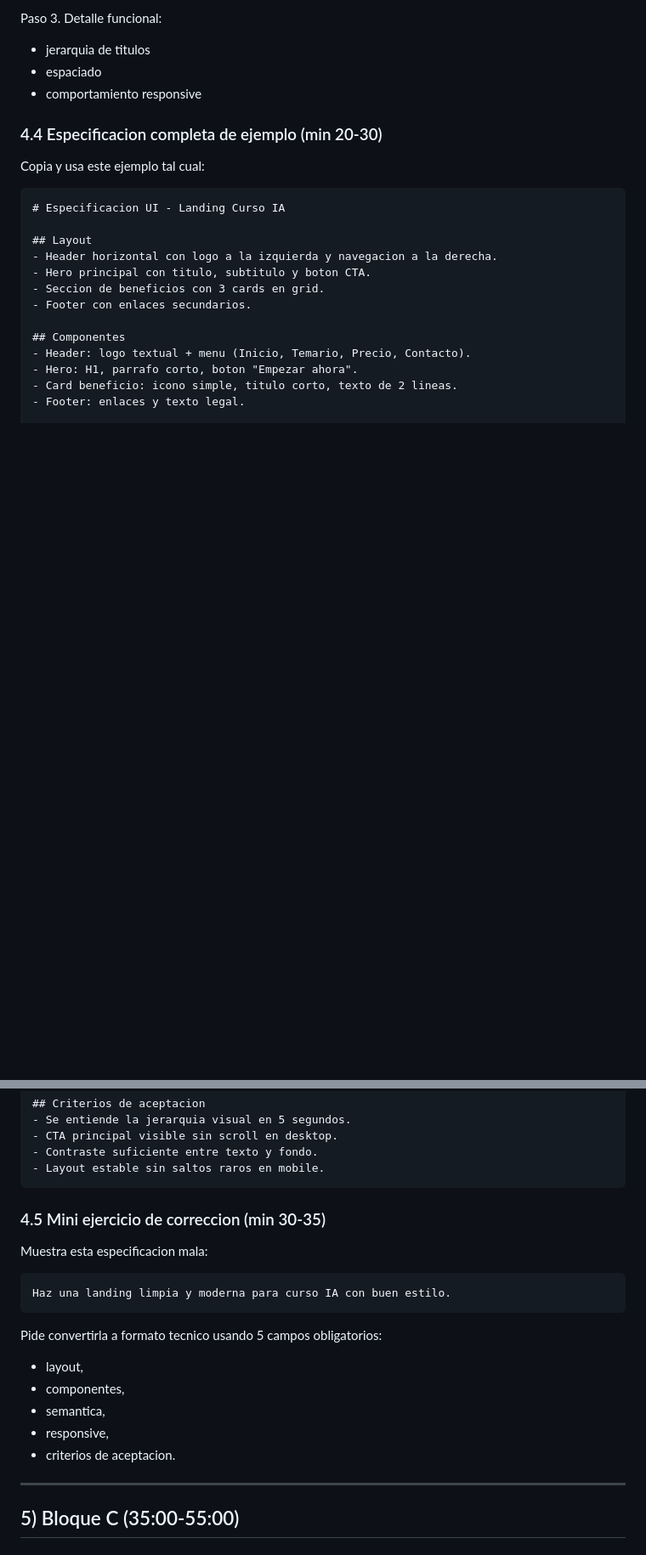
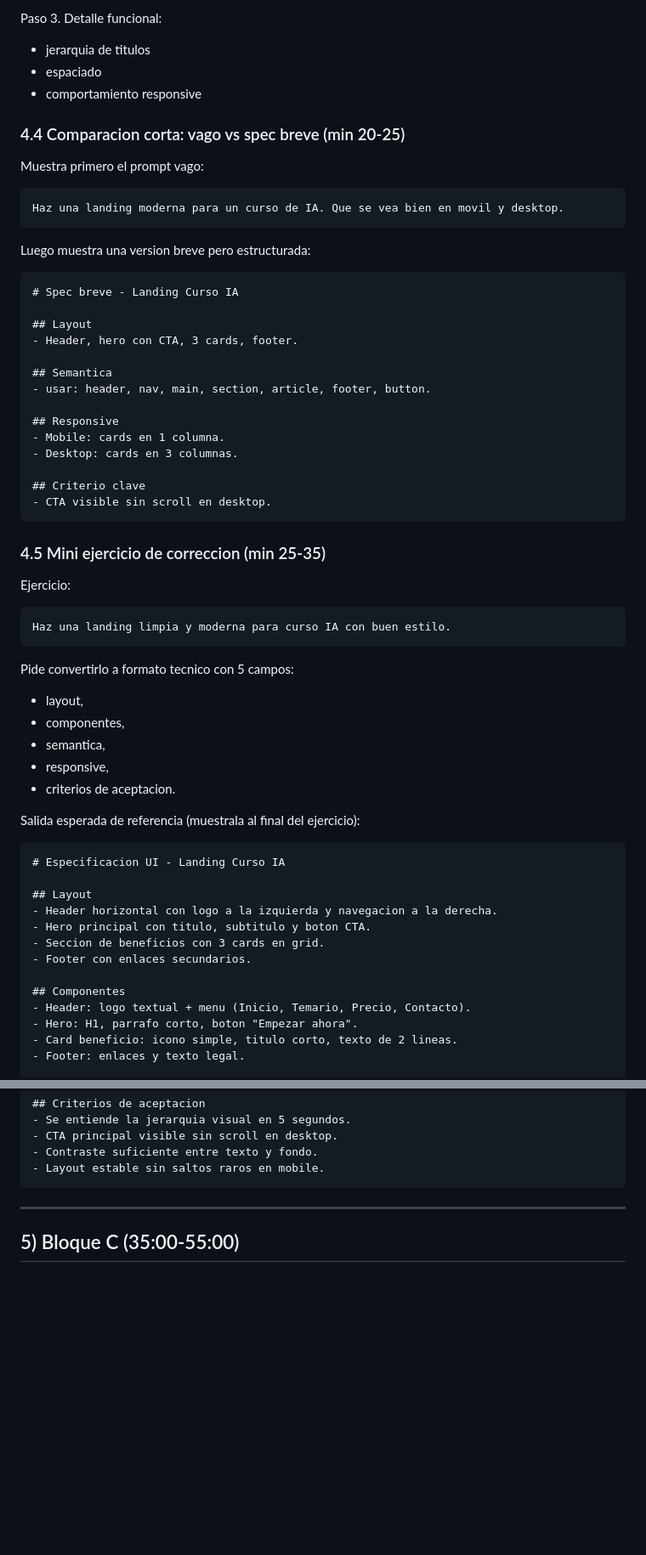
Before and after one commit to 4GeeksAcademy/dsmora-aie-pt-02, a Markdown page: class_12/resumen_clase_60min.md, 2 parts joined by grey strips. Shown at 85% size. GitHub-like rendering; blank space fills up the shorter version.

````diff
--- a/class_12/resumen_clase_60min.md
+++ b/class_12/resumen_clase_60min.md
@@ -128,9 +128,49 @@ Paso 3. Detalle funcional:
 - espaciado
 - comportamiento responsive
 
-### 4.4 Especificacion completa de ejemplo (min 20-30)
+### 4.4 Comparacion corta: vago vs spec breve (min 20-25)
 
-Copia y usa este ejemplo tal cual:
+Muestra primero el prompt vago:
+
+```text
+Haz una landing moderna para un curso de IA. Que se vea bien en movil y desktop.
+```
+
+Luego muestra una version breve pero estructurada:
+
+```md
+# Spec breve - Landing Curso IA
+
+## Layout
+- Header, hero con CTA, 3 cards, footer.
+
+## Semantica
+- usar: header, nav, main, section, article, footer, button.
+
+## Responsive
+- Mobile: cards en 1 columna.
+- Desktop: cards en 3 columnas.
+
+## Criterio clave
+- CTA visible sin scroll en desktop.
+```
+
+### 4.5 Mini ejercicio de correccion (min 25-35)
+
+Ejercicio:
+
+```text
+Haz una landing limpia y moderna para curso IA con buen estilo.
+```
+
+Pide convertirlo a formato tecnico con 5 campos:
+- layout,
+- componentes,
+- semantica,
+- responsive,
+- criterios de aceptacion.
+
+Salida esperada de referencia (muestrala al final del ejercicio):
 
 ```md
 # Especificacion UI - Landing Curso IA
@@ -161,21 +201,6 @@ Copia y usa este ejemplo tal cual:
 - Contraste suficiente entre texto y fondo.
 - Layout estable sin saltos raros en mobile.
 ```
-
-### 4.5 Mini ejercicio de correccion (min 30-35)
-
-Muestra esta especificacion mala:
-
-```text
-Haz una landing limpia y moderna para curso IA con buen estilo.
-```
-
-Pide convertirla a formato tecnico usando 5 campos obligatorios:
-- layout,
-- componentes,
-- semantica,
-- responsive,
-- criterios de aceptacion.
 
 ---
 
````
Also changed, not shown: other parts of class_12/resumen_clase_60min.md (+49 -0 lines).
